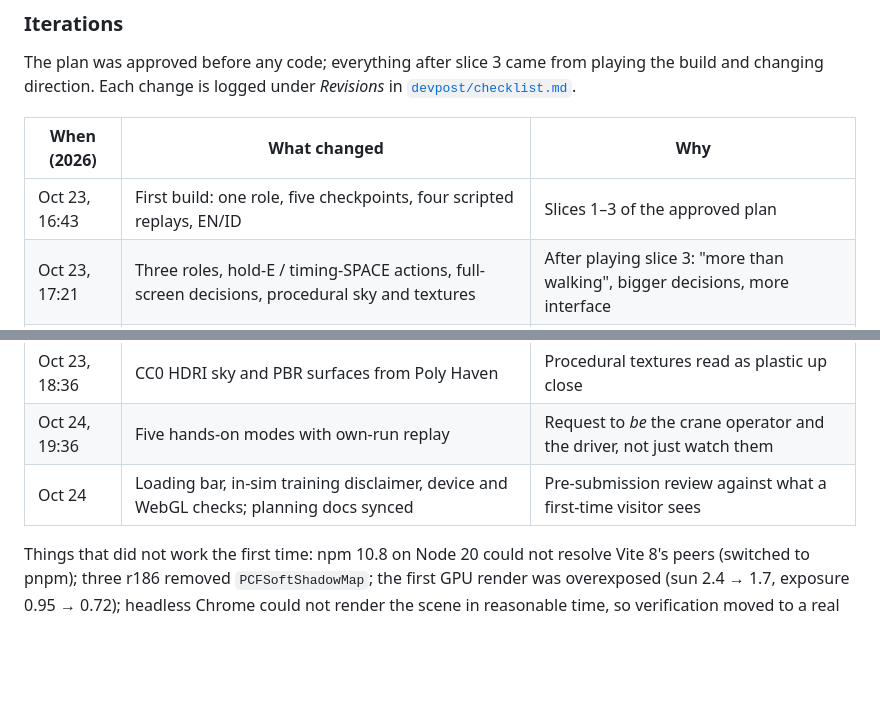
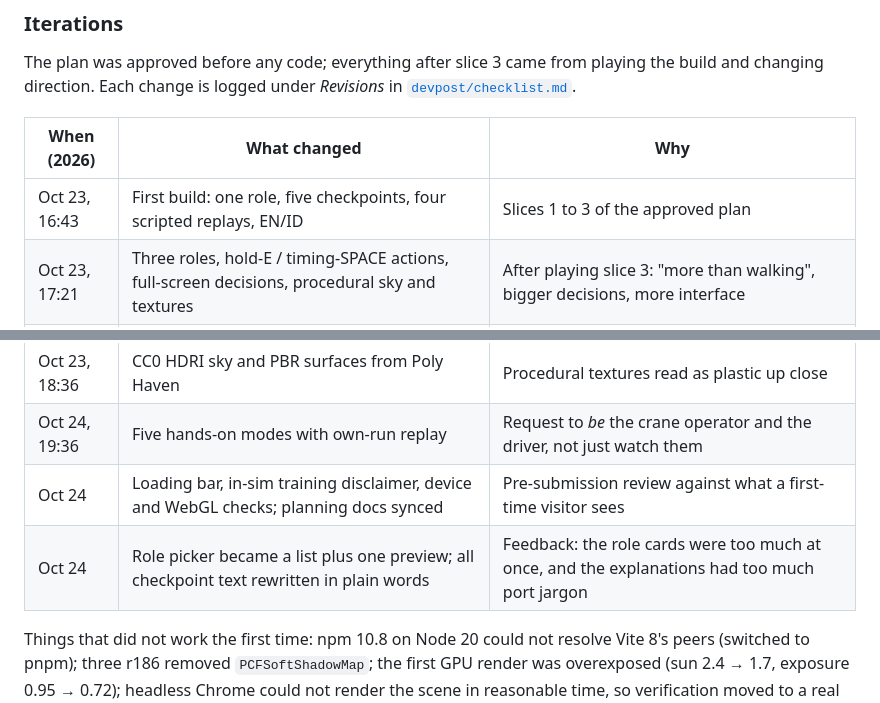
Before and after one commit to aarieffawwaz/basic-hackathon, a Markdown page: README.md, 2 parts joined by grey strips. GitHub-like rendering; blank space fills up the shorter version.

```diff
--- a/README.md
+++ b/README.md
@@ -237,13 +232,14 @@ The plan was approved before any code; everything after slice 3 came from playin
 
 | When (2026) | What changed | Why |
 |---|---|---|
-| Oct 23, 16:43 | First build: one role, five checkpoints, four scripted replays, EN/ID | Slices 1–3 of the approved plan |
+| Oct 23, 16:43 | First build: one role, five checkpoints, four scripted replays, EN/ID | Slices 1 to 3 of the approved plan |
 | Oct 23, 17:21 | Three roles, hold-E / timing-SPACE actions, full-screen decisions, procedural sky and textures | After playing slice 3: "more than walking", bigger decisions, more interface |
 | Oct 23, 17:55 | Ambient occlusion, SMAA, container frames, capsule-limbed workers; bloom tried and reverted | Feedback: "looks like Roblox". Bloom whited out the sky |
 | Oct 23, 18:31 | Shadow camera follows the player and snaps to texels; a worker's face was on the back of his head | Shadows swam while walking |
 | Oct 23, 18:36 | CC0 HDRI sky and PBR surfaces from Poly Haven | Procedural textures read as plastic up close |
 | Oct 24, 19:36 | Five hands-on modes with own-run replay | Request to *be* the crane operator and the driver, not just watch them |
 | Oct 24 | Loading bar, in-sim training disclaimer, device and WebGL checks; planning docs synced | Pre-submission review against what a first-time visitor sees |
+| Oct 24 | Role picker became a list plus one preview; all checkpoint text rewritten in plain words | Feedback: the role cards were too much at once, and the explanations had too much port jargon |
 
 Things that did not work the first time: npm 10.8 on Node 20 could not resolve Vite 8's peers (switched to pnpm); three r186 removed `PCFSoftShadowMap`; the first GPU render was overexposed (sun 2.4 → 1.7, exposure 0.95 → 0.72); headless Chrome could not render the scene in reasonable time, so verification moved to a real browser.
 
```
Also changed, not shown: other parts of README.md (+21 -26 lines), public/screenshots/roles.jpg, 2 other files.
